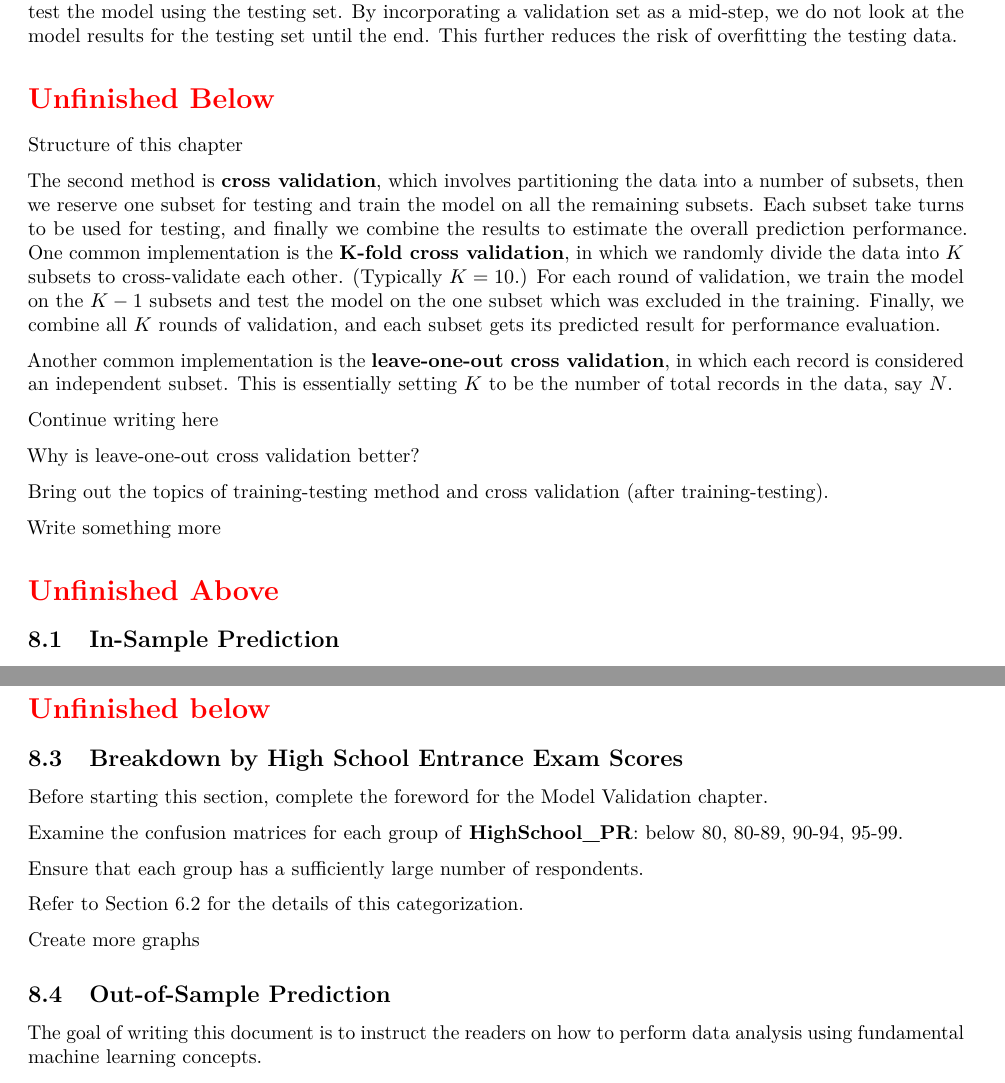
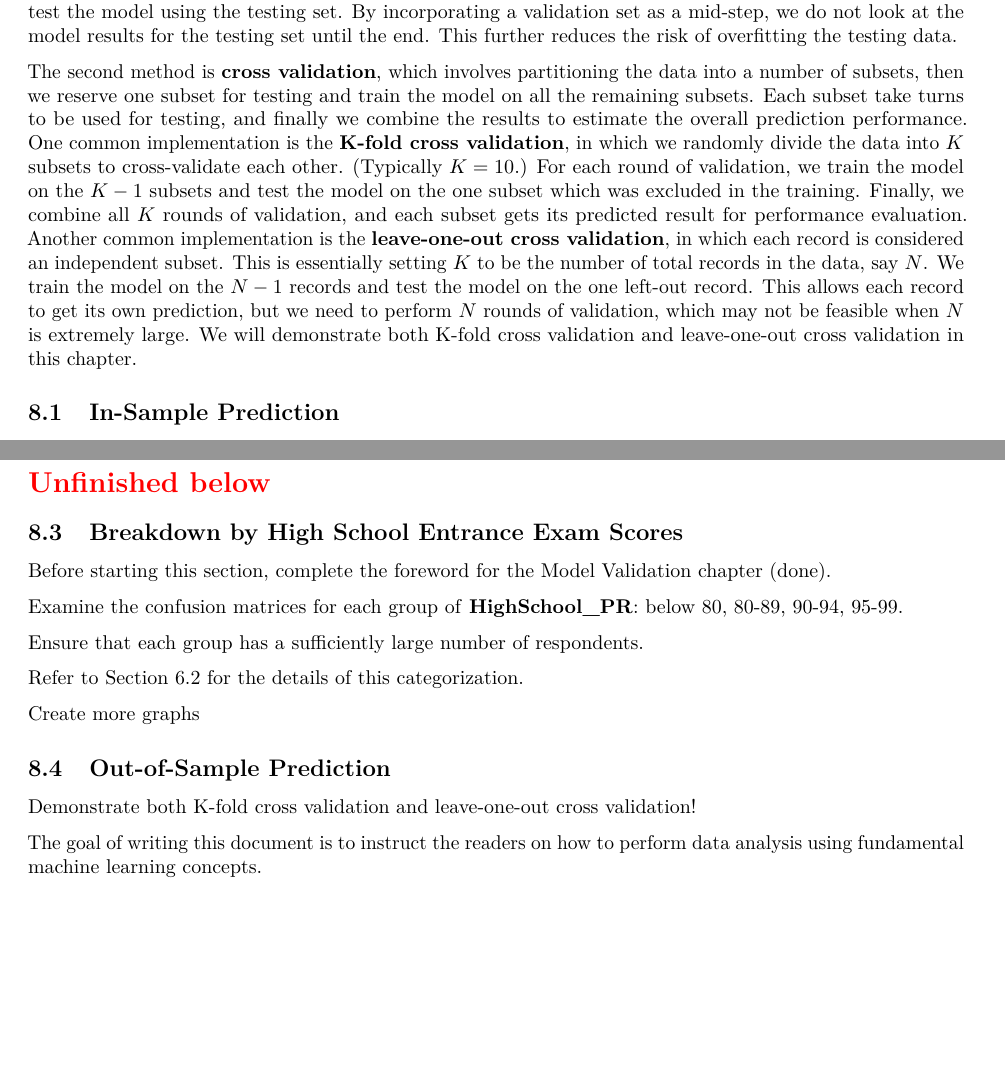
Before and after one commit to star1327p/Exam-Scores-PTT, an R Markdown document (PTT_Analysis_of_Test_Scores_Unfinished.Rmd): two parts of pages 24 and 30 of 32, joined at a grey line, cut so that both start at the same text, the shorter picture padded with empty space. The pictures show the output file PTT_Analysis_of_Test_Scores_Unfinished.pdf that the author committed with the source.

Commit message:
completed the foreword of model validation

```diff
--- a/PTT_Analysis_of_Test_Scores_Unfinished.Rmd
+++ b/PTT_Analysis_of_Test_Scores_Unfinished.Rmd
@@ -680,24 +680,8 @@ However, the goal of building this model is to optimize the performance for futu
 
 In the later sections, we will demonstrate two methods to implement out-of-sample prediction, and the first method is to **randomly divide the data into a training set and a testing set**. Then we use the training set to train the model for the parameters, and use the testing set to evaluate the model performance. In other words, the model is trained on some data independent of the testing set, because it would not see the testing data beforehand. Using unseen data is helpful to get a better measure of the prediction power of the model. An extension is to divide the data into **training, validation, and testing** sets. We still use the training set to train the model, but we use the validation set to fine-tune the model parameters.^[<https://towardsdatascience.com/train-validation-and-test-sets-72cb40cba9e7>] Finally we test the model using the testing set. By incorporating a validation set as a mid-step, we do not look at the model results for the testing set until the end. This further reduces the risk of overfitting the testing data.
 
-\section*{\textcolor{red}{Unfinished Below}}
+The second method is **cross validation**, which involves partitioning the data into a number of subsets, then we reserve one subset for testing and train the model on all the remaining subsets. Each subset take turns to be used for testing, and finally we combine the results to estimate the overall prediction performance. One common implementation is the **K-fold cross validation**, in which we randomly divide the data into $K$ subsets to cross-validate each other. (Typically $K=10$.) For each round of validation, we train the model on the $K-1$ subsets and test the model on the one subset which was excluded in the training. Finally, we combine all $K$ rounds of validation, and each subset gets its predicted result for performance evaluation. Another common implementation is the **leave-one-out cross validation**, in which each record is considered an independent subset. This is essentially setting $K$ to be the number of total records in the data, say $N$. We train the model on the $N-1$ records and test the model on the one left-out record. This allows each record to get its own prediction, but we need to perform $N$ rounds of validation, which may not be feasible when $N$ is extremely large. We will demonstrate both K-fold cross validation and leave-one-out cross validation in this chapter.
 
-Structure of this chapter
-
-The second method is **cross validation**, which involves partitioning the data into a number of subsets, then we reserve one subset for testing and train the model on all the remaining subsets. Each subset take turns to be used for testing, and finally we combine the results to estimate the overall prediction performance. One common implementation is the **K-fold cross validation**, in which we randomly divide the data into $K$ subsets to cross-validate each other. (Typically $K=10$.) For each round of validation, we train the model on the $K-1$ subsets and test the model on the one subset which was excluded in the training. Finally, we combine all $K$ rounds of validation, and each subset gets its predicted result for performance evaluation.
-
-Another common implementation is the **leave-one-out cross validation**, in which each record is considered an independent subset. This is essentially setting $K$ to be the number of total records in the data, say $N$.
-
-Continue writing here
-
-Why is leave-one-out cross validation better?
-
-Bring out the topics of training-testing method and cross validation (after training-testing).
-
-Write something more
-
-
-\section*{\textcolor{red}{Unfinished Above}}
 
 ## In-Sample Prediction
 
@@ -893,7 +877,7 @@ The statistical calculation tells us that we do not have to be overly concerned
 
 ## Breakdown by High School Entrance Exam Scores
 
-Before starting this section, complete the foreword for the Model Validation chapter.
+Before starting this section, complete the foreword for the Model Validation chapter (done).
 
 Examine the confusion matrices for each group of **HighSchool_PR**: below 80, 80-89, 90-94, 95-99.
 
@@ -906,6 +890,8 @@ Refer to Section \ref{HighSchool-PR-80-up} for the details of this categorizatio
 Create more graphs
 
 ## Out-of-Sample Prediction
+
+Demonstrate both K-fold cross validation and leave-one-out cross validation!
 
 The goal of writing this document is to instruct the readers on how to perform data analysis using fundamental machine learning concepts.
 
```
Also changed, not shown: PTT_Analysis_of_Test_Scores_Unfinished.pdf.
